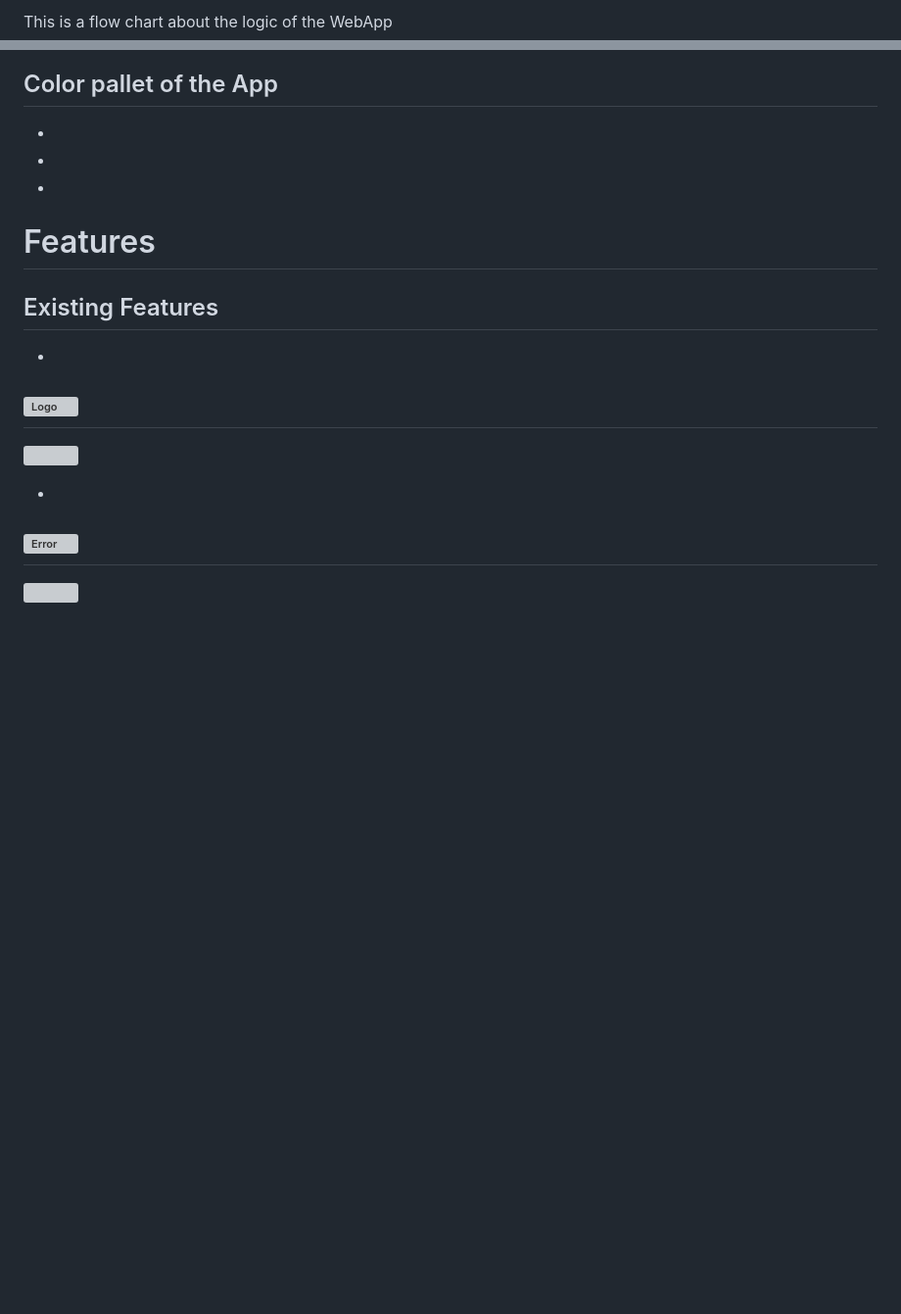
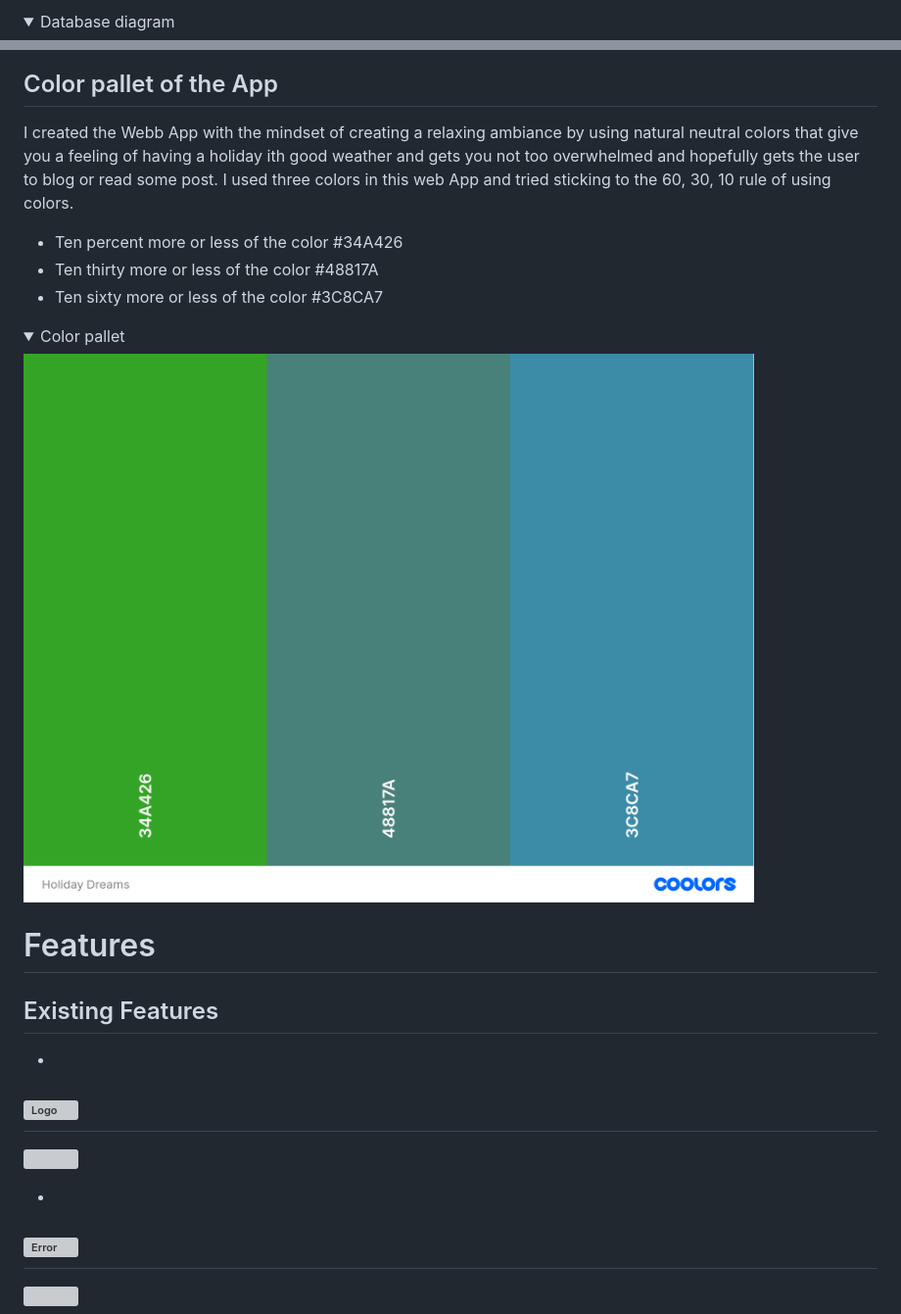
Before and after one commit to IainJackson90/pp4-holiday-dreams, a Markdown page: README.md, 2 parts joined by grey strips. Shown: that part at 98% size. Drawn GitHub-style; pictures changed too: assets/images/holiday-dreams-colors.png (added); folded sections open; blank space fills up the shorter version; grey boxes are pictures that could not be loaded.

```diff
--- a/README.md
+++ b/README.md
@@ -50,3 +75,5 @@ This is a WebApp to ......
 
-This is a flow chart about the logic of the WebApp
+<details>
+<summary> Database diagram
+</summary>
 
@@ -54,9 +82,18 @@ This is a flow chart about the logic of the WebApp
 
 ## Color pallet of the App
+I created the Webb App with the mindset of creating a relaxing ambiance by using natural neutral colors that give you a feeling of having a holiday ith good weather and gets you not too overwhelmed and hopefully gets the user to blog or read some post.
+I used three colors in this web App and tried sticking to the 60, 30, 10 rule of using colors.
 
--
--
--
+- Ten percent more or less of the color #34A426
+- Ten thirty more or less of the color #48817A
+- Ten sixty more or less of the color #3C8CA7
+
+<details>
+<summary> Color pallet
+</summary>
+
+![Color pallet](assets/images/holiday-dreams-colors.png)
+</details>
 
 # Features
 
```
Also changed, not shown: other parts of README.md (+47 -21 lines), assets/images/db-diagram.png (added).
